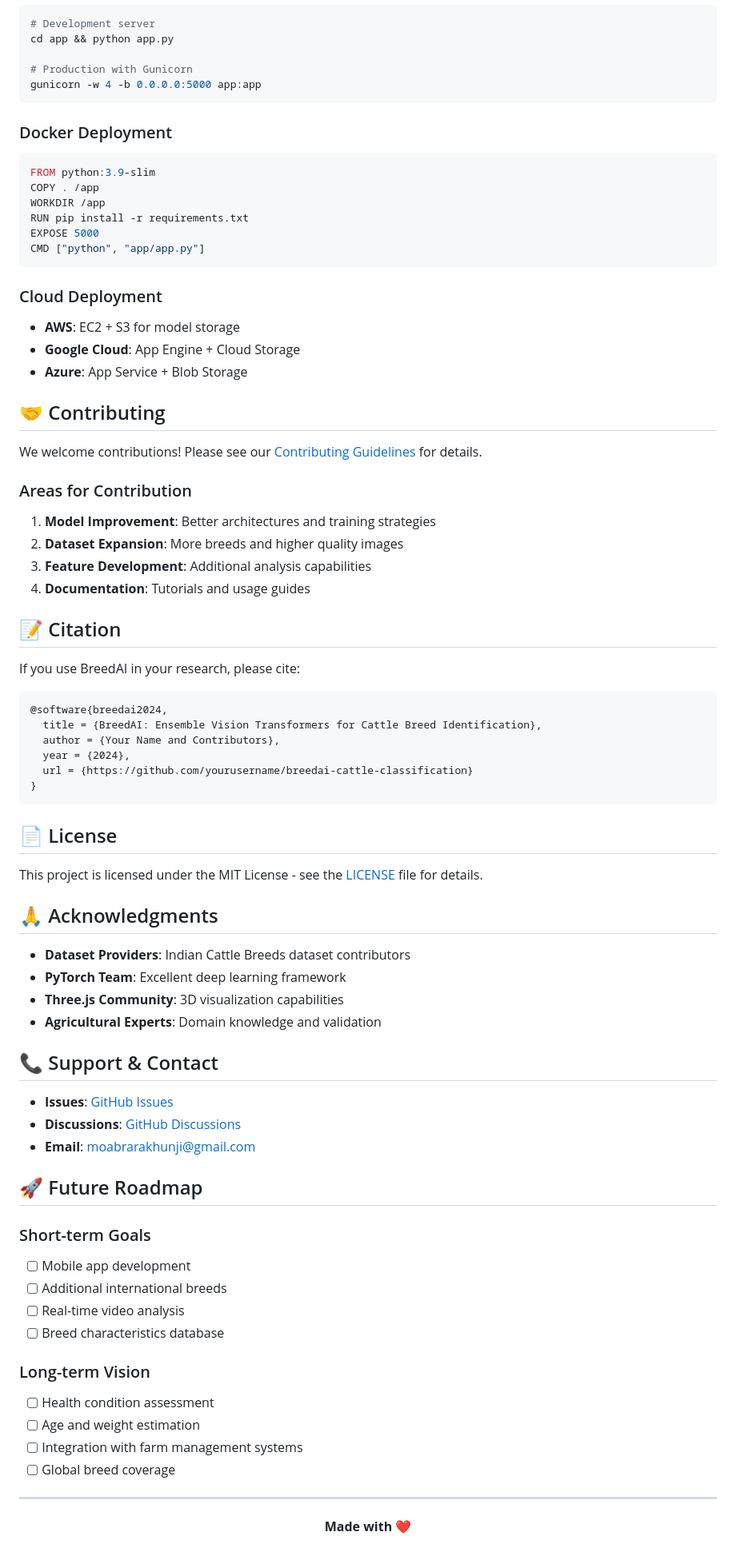
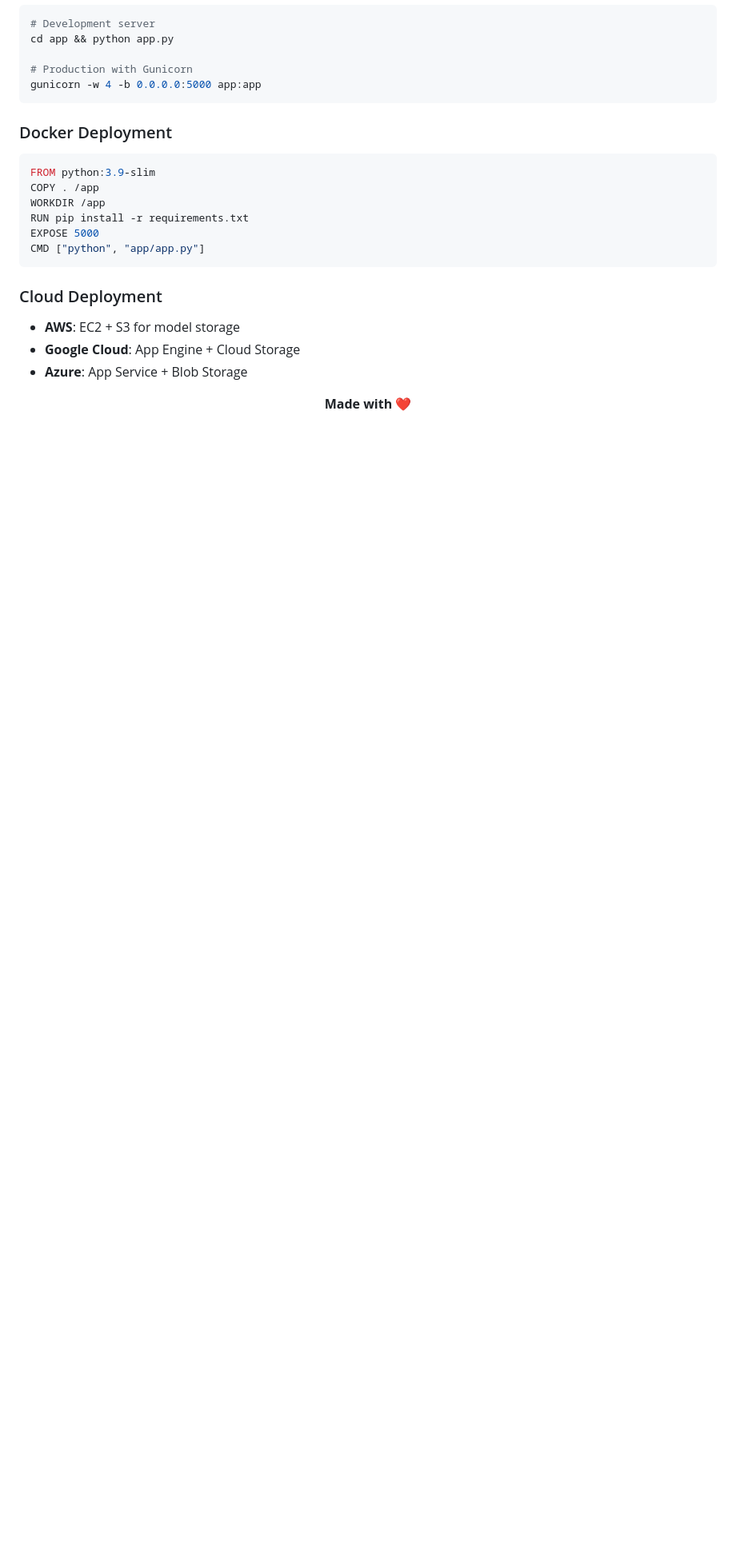
Before and after one commit to abrar225/AI_cattle_vison, a Markdown page: README.md, the part around the change. Shown at 80% size. Drawn GitHub-style; blank space fills up the shorter version.

````diff
--- a/README.md
+++ b/README.md
@@ -290,62 +290,6 @@ CMD ["python", "app/app.py"]
 - **Google Cloud**: App Engine + Cloud Storage
 - **Azure**: App Service + Blob Storage
 
-## 🤝 Contributing
-
-We welcome contributions! Please see our [Contributing Guidelines](CONTRIBUTING.md) for details.
-
-### Areas for Contribution
-1. **Model Improvement**: Better architectures and training strategies
-2. **Dataset Expansion**: More breeds and higher quality images
-3. **Feature Development**: Additional analysis capabilities
-4. **Documentation**: Tutorials and usage guides
-
-## 📝 Citation
-
-If you use BreedAI in your research, please cite:
-
-```bibtex
-@software{breedai2024,
-  title = {BreedAI: Ensemble Vision Transformers for Cattle Breed Identification},
-  author = {Your Name and Contributors},
-  year = {2024},
-  url = {https://github.com/yourusername/breedai-cattle-classification}
-}
-```
-
-## 📄 License
-
-This project is licensed under the MIT License - see the [LICENSE](LICENSE) file for details.
-
-## 🙏 Acknowledgments
-
-- **Dataset Providers**: Indian Cattle Breeds dataset contributors
-- **PyTorch Team**: Excellent deep learning framework
-- **Three.js Community**: 3D visualization capabilities
-- **Agricultural Experts**: Domain knowledge and validation
-
-## 📞 Support & Contact
-
-- **Issues**: [GitHub Issues](https://github.com/abrar225)
-- **Discussions**: [GitHub Discussions](https://github.com/abrar225)
-- **Email**: moabrarakhunji@gmail.com
-
-## 🚀 Future Roadmap
-
-### Short-term Goals
-- [ ] Mobile app development
-- [ ] Additional international breeds
-- [ ] Real-time video analysis
-- [ ] Breed characteristics database
-
-### Long-term Vision
-- [ ] Health condition assessment
-- [ ] Age and weight estimation
-- [ ] Integration with farm management systems
-- [ ] Global breed coverage
-
----
-
 <div align="center">
 
 **Made with ❤️**
````
